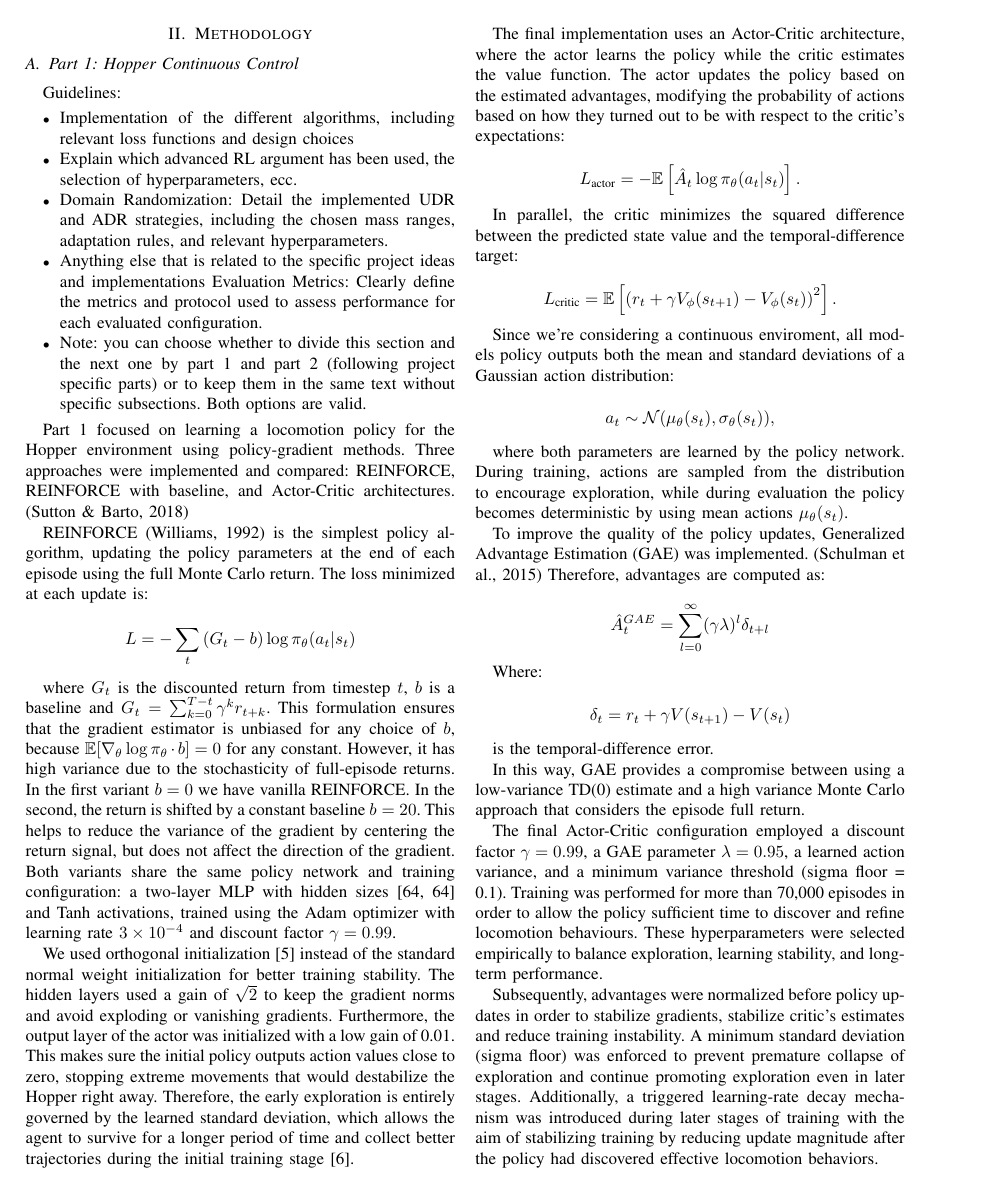
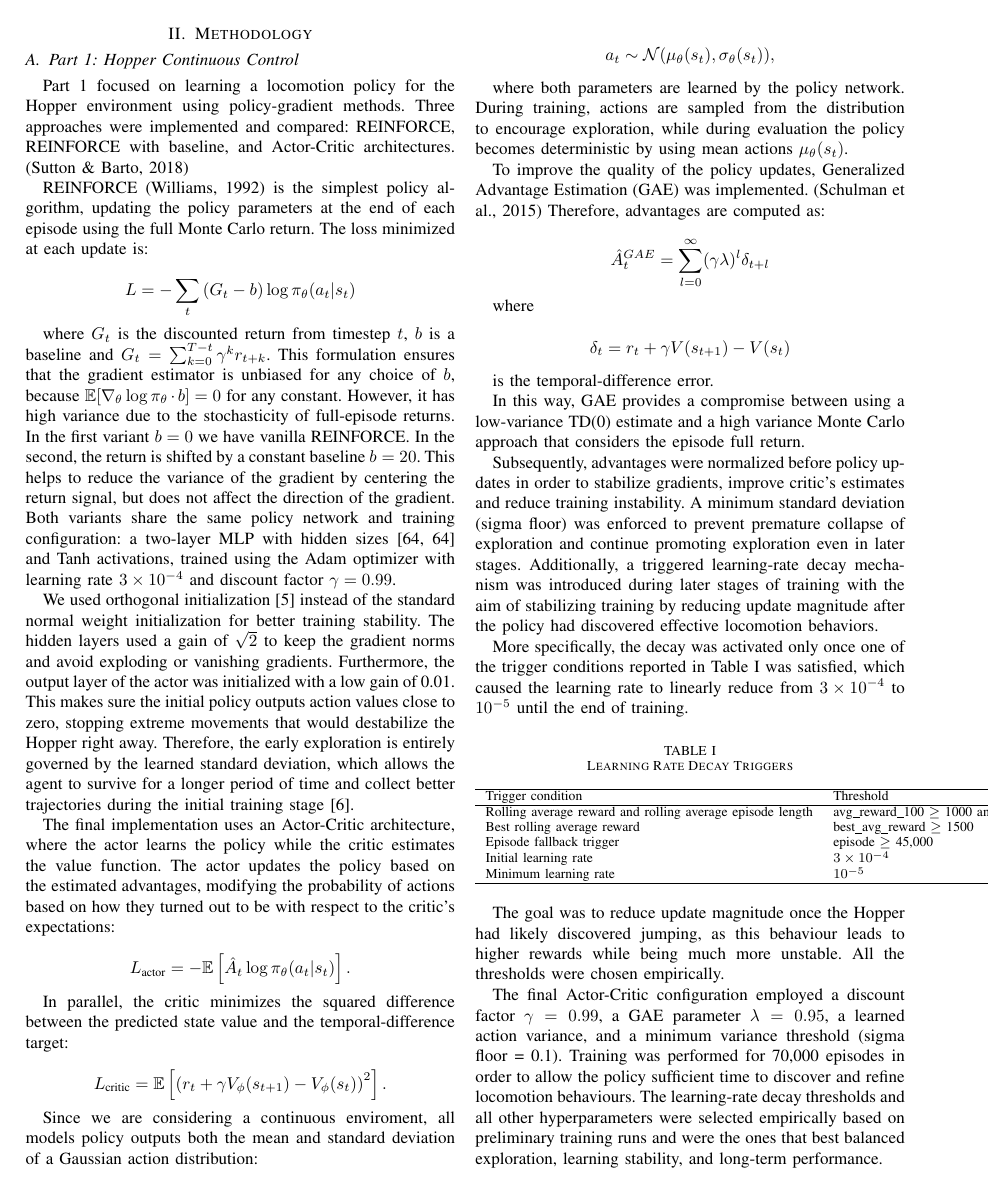
Before and after one commit to Mark2Mac/FAIML_group_64_clean, a LaTeX paper (report/main.tex, which reads report/sections/methodology.tex): page 2 of 6. Compiled offline with pdfLaTeX; a missing font is replaced by an installed copy or a similar font; a LaTeX package or settings file that is missing is left out.

Commit message:
ignore: small methodology changes

```diff
--- a/report/sections/methodology.tex
+++ b/report/sections/methodology.tex
@@ -1,16 +1,5 @@
 \section{Methodology}
 \subsection{Part 1: Hopper Continuous Control}
-
-Guidelines:
-\begin{itemize}
-    \item Implementation of the different algorithms, including relevant loss functions and design choices
-    \item Explain which advanced RL argument has been used, the selection of hyperparameters, ecc.
-    \item Domain Randomization: Detail the implemented UDR and ADR strategies, including the chosen mass ranges, adaptation rules, and relevant hyperparameters.
-    \item Anything else that is related to the specific project ideas and implementations Evaluation Metrics: Clearly define the metrics and protocol used to assess performance for each evaluated configuration.
-    \item Note: you can choose whether to divide this section and the next one by part 1 and part 2 (following project specific parts) or to keep them in the same text without specific subsections. Both options are valid.
-
-\end{itemize}
-
 
 Part 1 focused on learning a locomotion policy for the Hopper environment using policy-gradient methods.
 Three approaches were implemented and compared: REINFORCE, REINFORCE with baseline, and Actor-Critic architectures. (Sutton \& Barto, 2018)
@@ -42,8 +31,8 @@ In parallel, the critic minimizes the squared difference between the predicted s
 L_{\text{critic}} = \mathbb{E}\left[\left(r_t+\gamma V_\phi(s_{t+1})-V_\phi(s_t)\right)^2\right].
 \]
 
-Since we're considering a continuous enviroment, all models policy outputs both the mean and standard
-deviations of a Gaussian action distribution:
+Since we are considering a continuous enviroment, all models policy outputs both the mean and standard
+deviation of a Gaussian action distribution:
 
 \[
 a_t \sim \mathcal N(\mu_\theta(s_t), \sigma_\theta(s_t)),
@@ -71,8 +60,3 @@ is the temporal-difference error.
 In this way, GAE provides a compromise between using a low-variance TD(0)
 estimate and a high variance Monte Carlo approach that considers the episode full return.
 
-The final Actor-Critic configuration employed a discount factor $\gamma = 0.99$,
-a GAE parameter $\lambda = 0.95$, a learned action variance, and a minimum variance threshold (sigma floor = 0.1).
-Training was performed for more than 70,000 episodes in order to allow the policy sufficient time to discover and
-refine locomotion behaviours. These hyperparameters were selected empirically to balance exploration,
-learning stability, and long-term performance.
@@ -105,16 +63,17 @@ Optimizer & Adam \\
 Subsequently, advantages were normalized before policy updates in order to stabilize gradients,
-stabilize critic's estimates and reduce training instability. A minimum standard deviation (sigma floor)
+improve critic's estimates and reduce training instability. A minimum standard deviation (sigma floor)
 was enforced to prevent premature collapse of exploration and continue promoting exploration even in later stages.
 Additionally, a triggered learning-rate decay mechanism was introduced during later stages of training with the aim
 of stabilizing training by reducing update magnitude after the policy had discovered effective locomotion behaviors.
 
 
-More specifically, the decay was activated only once one of the following trigger conditions was satisfied, which
+More specifically, the decay was activated only once one of the trigger conditions reported in Table~\ref{tab:lr_decay} was satisfied, which
 caused the learning rate to linearly reduce from $3 \times 10^{-4}$ to $10^{-5}$ until the end of training.
 
 \begin{table}[ht]
 \centering
 \caption{Learning Rate Decay Triggers}
+\label{tab:lr_decay}
 \begin{tabular}{ll}
 \hline
 Trigger condition & Threshold \\
@@ -129,3 +88,15 @@ Minimum learning rate & $10^{-5}$ \\
 \end{table}
 
 The goal was to reduce update magnitude once the Hopper had likely discovered jumping, as this behaviour leads to
+higher rewards while being much more unstable. All the thresholds were chosen empirically.
+
+% high average reward together
+% with long episode length meant sustained hopping was disovered, and also best\_avg\_reward $\geq$ 1500 indicated clear
+% high-performance runs. The 45,000-episode condition acted as a fallback that would have forced the LR decay initialisation,
+% again this threshold value was set based on previous runs, which showed that hopping usually emerged around 40k--45k episodes.
+
+The final Actor-Critic configuration employed a discount factor $\gamma = 0.99$,
+a GAE parameter $\lambda = 0.95$, a learned action variance, and a minimum variance threshold (sigma floor = 0.1).
+Training was performed for 70,000 episodes in order to allow the policy sufficient time to discover and
+refine locomotion behaviours. The learning-rate decay thresholds and all other hyperparameters were selected empirically
+based on preliminary training runs and were the ones that best balanced exploration, learning stability, and long-term performance.
```
Also changed, not shown: report/sections/methodology.tex (60 more changed lines).
